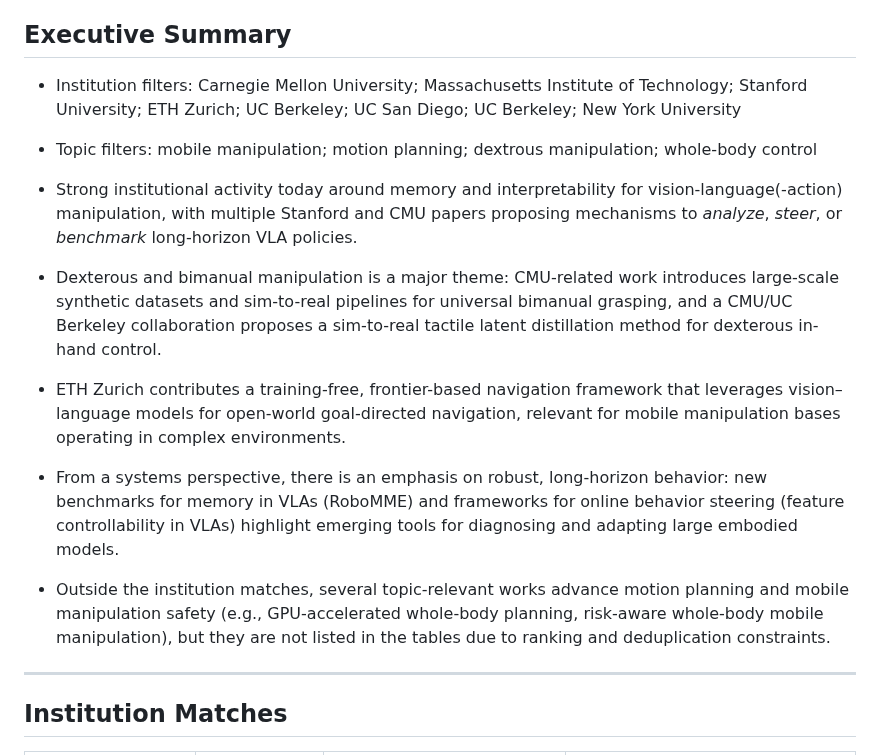
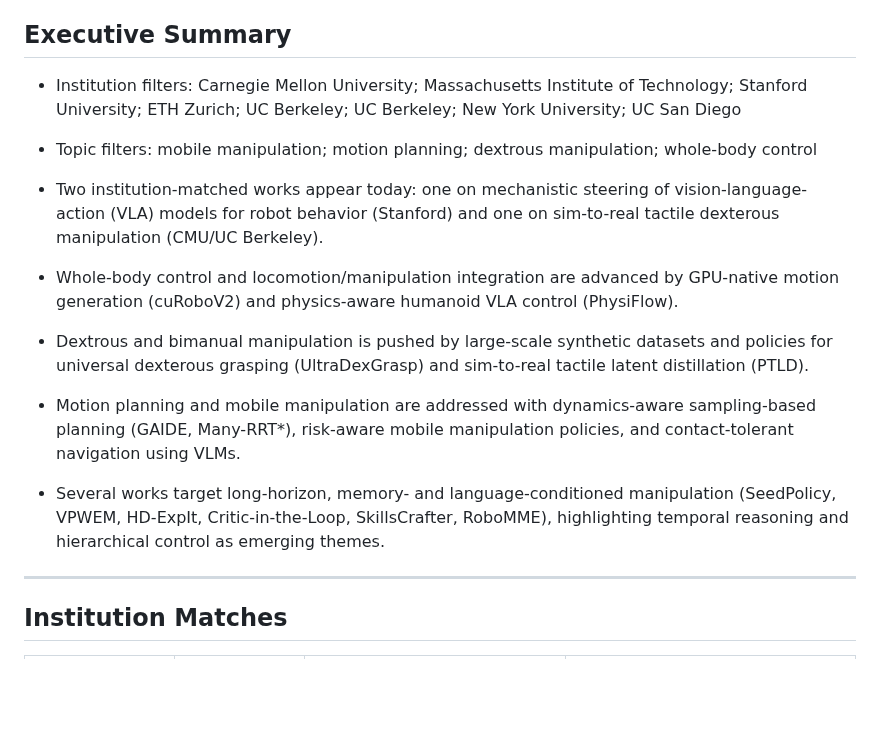
Before and after one commit to adamhkan/daily-research-briefing, a Markdown page: reports/2026-03-07.md, the part around one of its changes. Drawn GitHub-style; blank space fills up the shorter version.

Commit message:
chore: add daily robotics briefing

```diff
--- a/reports/2026-03-07.md
+++ b/reports/2026-03-07.md
@@ -6,14 +6,14 @@ Papers analyzed: **66**
 
 ## Executive Summary
 
-- Institution filters: Carnegie Mellon University; Massachusetts Institute of Technology; Stanford University; ETH Zurich; UC Berkeley; UC San Diego; UC Berkeley; New York University
+- Institution filters: Carnegie Mellon University; Massachusetts Institute of Technology; Stanford University; ETH Zurich; UC Berkeley; UC Berkeley; New York University; UC San Diego
 - Topic filters: mobile manipulation; motion planning; dextrous manipulation; whole-body control
 
-- Strong institutional activity today around memory and interpretability for vision-language(-action) manipulation, with multiple Stanford and CMU papers proposing mechanisms to *analyze*, *steer*, or *benchmark* long-horizon VLA policies.
-- Dexterous and bimanual manipulation is a major theme: CMU-related work introduces large-scale synthetic datasets and sim-to-real pipelines for universal bimanual grasping, and a CMU/UC Berkeley collaboration proposes a sim-to-real tactile latent distillation method for dexterous in-hand control.
-- ETH Zurich contributes a training-free, frontier-based navigation framework that leverages vision–language models for open-world goal-directed navigation, relevant for mobile manipulation bases operating in complex environments.
-- From a systems perspective, there is an emphasis on robust, long-horizon behavior: new benchmarks for memory in VLAs (RoboMME) and frameworks for online behavior steering (feature controllability in VLAs) highlight emerging tools for diagnosing and adapting large embodied models.
-- Outside the institution matches, several topic-relevant works advance motion planning and mobile manipulation safety (e.g., GPU-accelerated whole-body planning, risk-aware whole-body mobile manipulation), but they are not listed in the tables due to ranking and deduplication constraints.
+- Two institution-matched works appear today: one on mechanistic steering of vision-language-action (VLA) models for robot behavior (Stanford) and one on sim-to-real tactile dexterous manipulation (CMU/UC Berkeley).
+- Whole-body control and locomotion/manipulation integration are advanced by GPU-native motion generation (cuRoboV2) and physics-aware humanoid VLA control (PhysiFlow).
+- Dextrous and bimanual manipulation is pushed by large-scale synthetic datasets and policies for universal dexterous grasping (UltraDexGrasp) and sim-to-real tactile latent distillation (PTLD).
+- Motion planning and mobile manipulation are addressed with dynamics-aware sampling-based planning (GAIDE, Many-RRT*), risk-aware mobile manipulation policies, and contact-tolerant navigation using VLMs.
+- Several works target long-horizon, memory- and language-conditioned manipulation (SeedPolicy, VPWEM, HD-ExpIt, Critic-in-the-Loop, SkillsCrafter, RoboMME), highlighting temporal reasoning and hierarchical control as emerging themes.
 
 ---
 
```
Also changed, not shown: other parts of reports/2026-03-07.md (+12 -18 lines).
